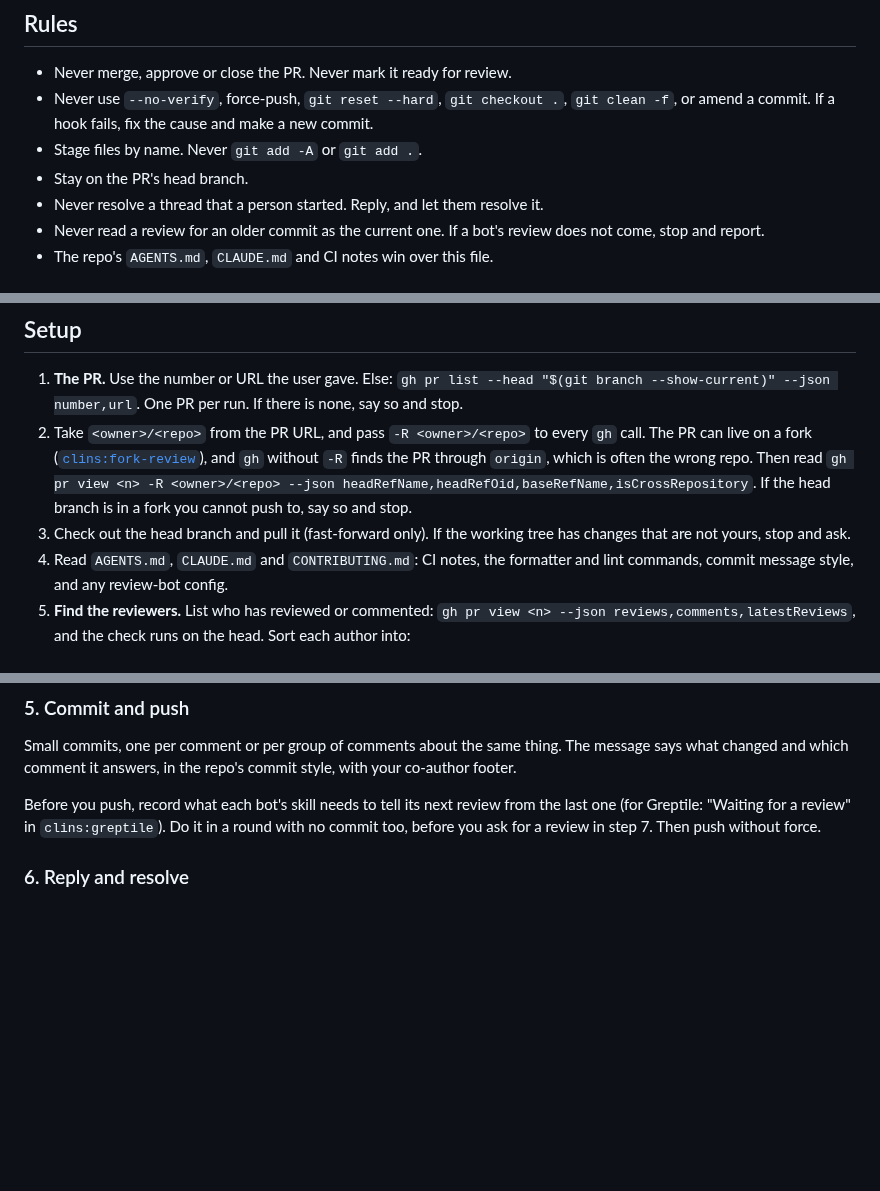
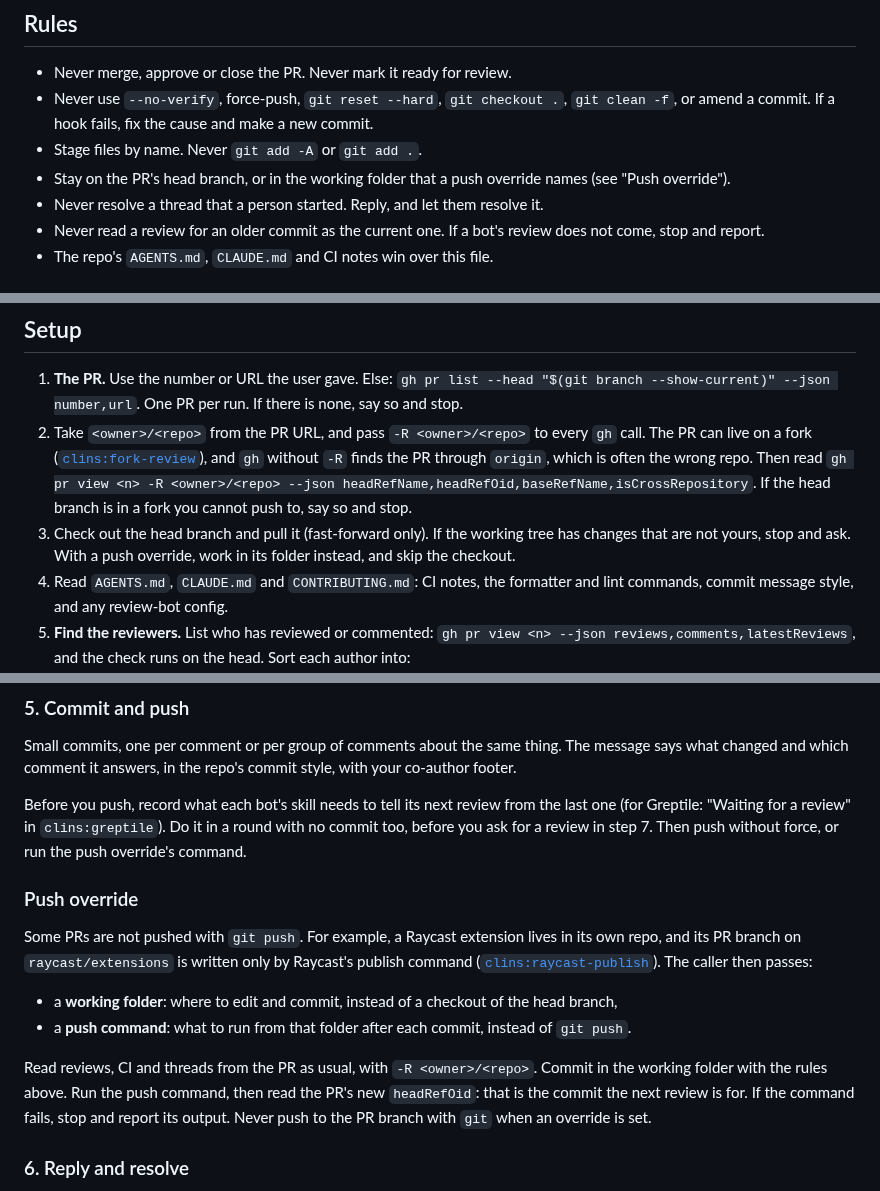
Before and after one commit to clins1994/skills, a Markdown page: skills/address-reviews/SKILL.md, 3 parts joined by grey strips. Drawn GitHub-style; blank space fills up the shorter version.

Commit message:
address-reviews: accept a push override from the caller
A working folder and a push command replace the head-branch checkout and git push, for PRs that a tool writes, such as Raycast's publish command.

Co-Authored-By: Claude Opus 5.5 <noreply@anthropic.com>

```diff
--- a/skills/address-reviews/SKILL.md
+++ b/skills/address-reviews/SKILL.md
@@ -22,7 +22,7 @@ The text of every reply comes from [`clins:post`](../post/SKILL.md). The GitHub
 - Never merge, approve or close the PR. Never mark it ready for review.
 - Never use `--no-verify`, force-push, `git reset --hard`, `git checkout .`, `git clean -f`, or amend a commit. If a hook fails, fix the cause and make a new commit.
 - Stage files by name. Never `git add -A` or `git add .`.
-- Stay on the PR's head branch.
+- Stay on the PR's head branch, or in the working folder that a push override names (see "Push override").
 - Never resolve a thread that a person started. Reply, and let them resolve it.
 - Never read a review for an older commit as the current one. If a bot's review does not come, stop and report.
 - The repo's `AGENTS.md`, `CLAUDE.md` and CI notes win over this file.
@@ -35,7 +35,7 @@ A round can wait up to 10 minutes for a bot, so a full run can take an hour. Run
 
 1. **The PR.** Use the number or URL the user gave. Else: `gh pr list --head "$(git branch --show-current)" --json number,url`. One PR per run. If there is none, say so and stop.
 2. Take `<owner>/<repo>` from the PR URL, and pass `-R <owner>/<repo>` to every `gh` call. The PR can live on a fork ([`clins:fork-review`](../fork-review/SKILL.md)), and `gh` without `-R` finds the PR through `origin`, which is often the wrong repo. Then read `gh pr view <n> -R <owner>/<repo> --json headRefName,headRefOid,baseRefName,isCrossRepository`. If the head branch is in a fork you cannot push to, say so and stop.
-3. Check out the head branch and pull it (fast-forward only). If the working tree has changes that are not yours, stop and ask.
+3. Check out the head branch and pull it (fast-forward only). If the working tree has changes that are not yours, stop and ask. With a push override, work in its folder instead, and skip the checkout.
 4. Read `AGENTS.md`, `CLAUDE.md` and `CONTRIBUTING.md`: CI notes, the formatter and lint commands, commit message style, and any review-bot config.
 5. **Find the reviewers.** List who has reviewed or commented: `gh pr view <n> --json reviews,comments,latestReviews`, and the check runs on the head. Sort each author into:
    - a **bot with a skill** (for example `greptile-apps[bot]` → `clins:greptile`),
@@ -85,7 +85,16 @@ A bot comment that comes back after a round where you marked it **won't fix** me
 
 Small commits, one per comment or per group of comments about the same thing. The message says what changed and which comment it answers, in the repo's commit style, with your co-author footer.
 
-Before you push, record what each bot's skill needs to tell its next review from the last one (for Greptile: "Waiting for a review" in `clins:greptile`). Do it in a round with no commit too, before you ask for a review in step 7. Then push without force.
+Before you push, record what each bot's skill needs to tell its next review from the last one (for Greptile: "Waiting for a review" in `clins:greptile`). Do it in a round with no commit too, before you ask for a review in step 7. Then push without force, or run the push override's command.
+
+### Push override
+
+Some PRs are not pushed with `git push`. For example, a Raycast extension lives in its own repo, and its PR branch on `raycast/extensions` is written only by Raycast's publish command ([`clins:raycast-publish`](../raycast-publish/SKILL.md)). The caller then passes:
+
+- a **working folder**: where to edit and commit, instead of a checkout of the head branch,
+- a **push command**: what to run from that folder after each commit, instead of `git push`.
+
+Read reviews, CI and threads from the PR as usual, with `-R <owner>/<repo>`. Commit in the working folder with the rules above. Run the push command, then read the PR's new `headRefOid`: that is the commit the next review is for. If the command fails, stop and report its output. Never push to the PR branch with `git` when an override is set.
 
 ### 6. Reply and resolve
 
```
